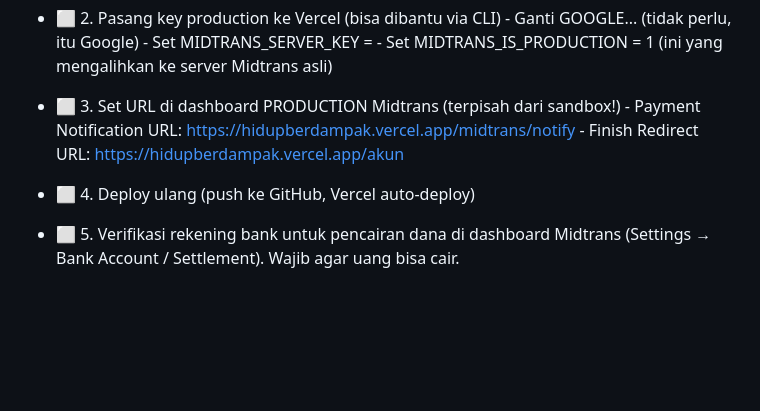
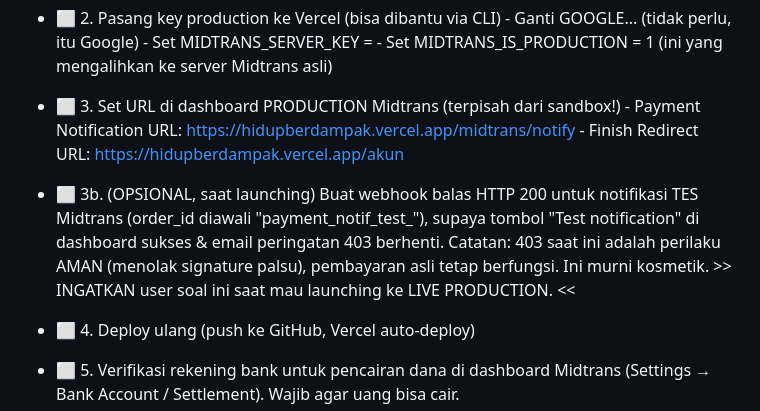
Before and after one commit to sugengsapr3/hidup-berdampak, a Markdown page: PRODUCTION_CHECKLIST.md, the part around the change. GitHub-like rendering; blank space fills up the shorter version.

Commit message:
Checklist: tambah pengingat webhook 200 utk notif tes saat launching production

```diff
--- a/PRODUCTION_CHECKLIST.md
+++ b/PRODUCTION_CHECKLIST.md
@@ -47,6 +47,13 @@ Repo: github.com/sugengsapr3/hidup-berdampak (auto-deploy ke Vercel)
        - Payment Notification URL: https://hidupberdampak.vercel.app/midtrans/notify
        - Finish Redirect URL:      https://hidupberdampak.vercel.app/akun
 
+- ⬜ 3b. (OPSIONAL, saat launching) Buat webhook balas HTTP 200 untuk notifikasi
+       TES Midtrans (order_id diawali "payment_notif_test_"), supaya tombol
+       "Test notification" di dashboard sukses & email peringatan 403 berhenti.
+       Catatan: 403 saat ini adalah perilaku AMAN (menolak signature palsu),
+       pembayaran asli tetap berfungsi. Ini murni kosmetik. >> INGATKAN user
+       soal ini saat mau launching ke LIVE PRODUCTION. <<
+
 - ⬜ 4. Deploy ulang (push ke GitHub, Vercel auto-deploy)
 
 - ⬜ 5. Verifikasi rekening bank untuk pencairan dana di dashboard Midtrans
```
